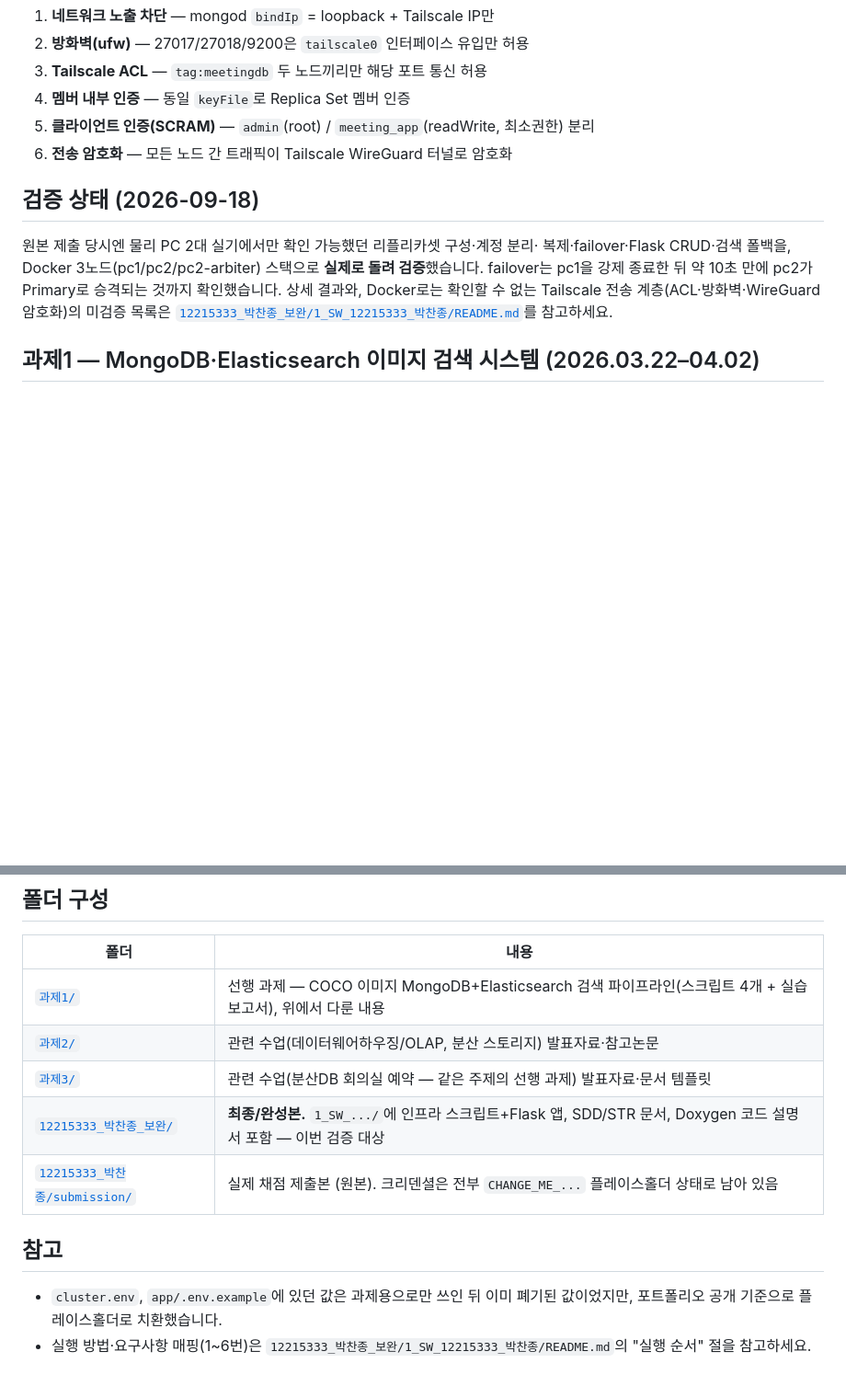
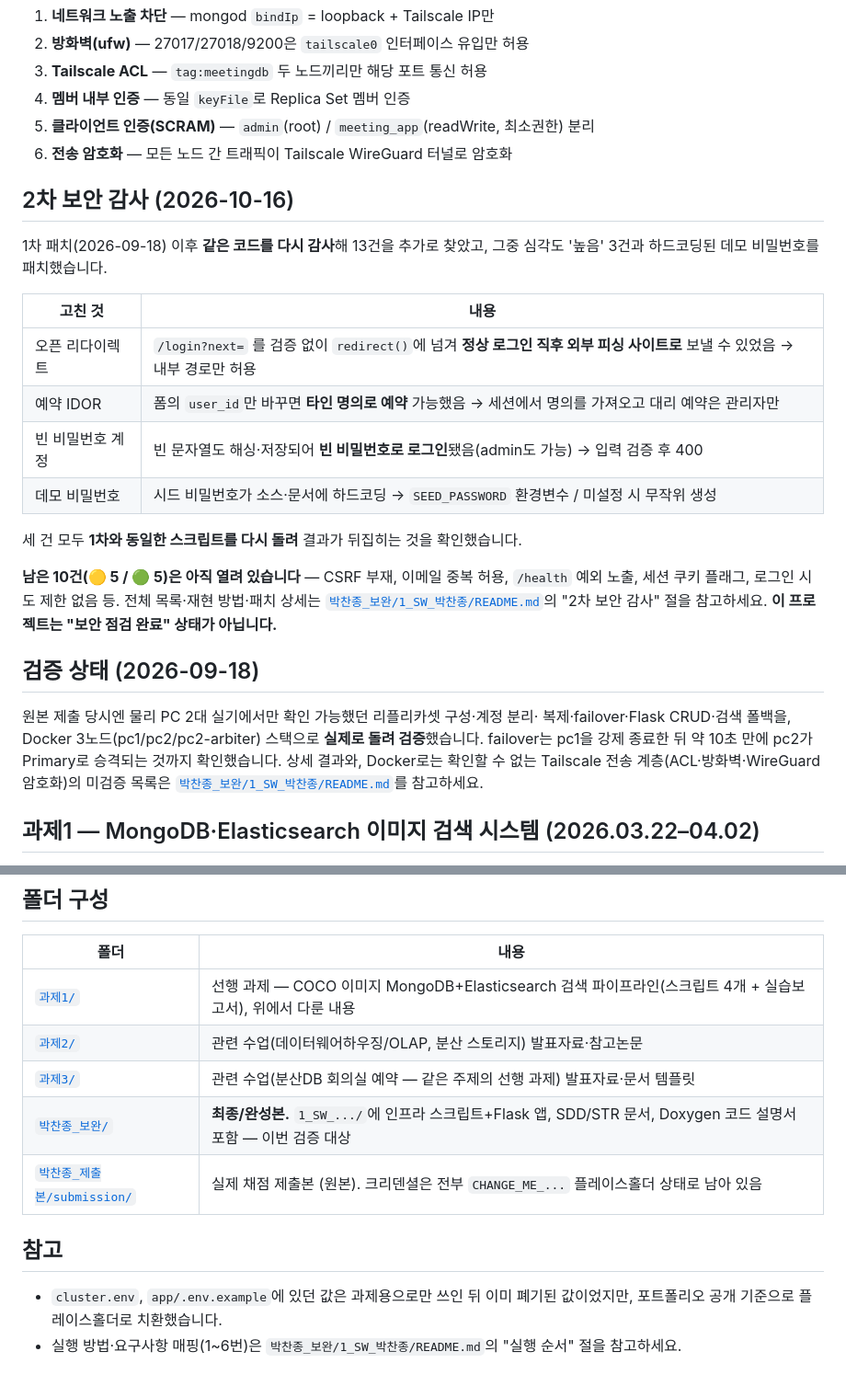
Before and after one commit to jongchacha16-jpg/python-data-portfolio, a Markdown page: 분산처리시스템_프로젝트/README.md, 2 parts joined by grey strips. Shown at 92% size. GitHub-like rendering; blank space fills up the shorter version.

Commit message:
분산처리시스템_프로젝트: 2차 보안 감사 — 높음 3건 패치 및 학번·데모 비밀번호 제거
공개 전 점검으로 보완본을 다시 감사해 13건(높음3/중간5/낮음5)을 찾고,
그중 심각도 '높음' 3건과 하드코딩된 데모 비밀번호를 수정했다.

- 오픈 리다이렉트: /login이 next를 검증 없이 redirect()에 넘겨
  ?next=https://evil.example/phish 로 정상 로그인 직후 외부 피싱 사이트로
  보낼 수 있었다. _safe_next()로 내부 절대경로만 허용(//, /\ 거부)
- 예약 IDOR: login_required가 "로그인했는가"만 보고 "누구 명의인가"를
  검사하지 않아 폼의 user_id만 바꾸면 타인 명의 예약이 생성됐다.
  명의를 session에서 가져오고 폼 값은 무시, 대리 예약은 관리자만 허용
- 빈 비밀번호 계정: password:"" 도 해싱·저장되어 bcrypt.checkpw(b"", hash)가
  참이 되어 로그인됐다(admin도 가능). _validate_new_user()로 email 형식·
  name·비밀번호 10자 이상 검증 후 400
- 시드 비밀번호 하드코딩 제거: SEED_PASSWORD 환경변수, 미설정 시
  secrets.token_urlsafe(16)로 매 실행 무작위 생성

세 건 모두 1차와 동일한 스크립트를 다시 돌려 결과가 뒤집히는 것을 확인했다.
회귀 확인: 관리자 대리 예약 정상, 일반 사용자 본인 예약 정상, 정상 입력
계정 생성 201, 9자 비밀번호 거부 400.

예약 폼 템플릿도 함께 수정 — 서버가 폼의 user_id를 무시하므로 일반 사용자에게는
드롭다운 대신 본인 이름을 고정 표시한다(동작하지 않는 컨트롤을 남기지 않기 위함).

폴더·문서 파일명의 학번을 전부 제거했다(대학 시스템 로그인 ID로 쓰일 수 있어
공개 저장소에 둘 이유가 없음). 원본 제출본은 "before" 기록이므로 폴더명만
바꾸고 내용은 수정하지 않았다.

남은 10건(중간5/낮음5)은 미조치 상태이며 README에 명시했다 —
이 프로젝트는 "보안 점검 완료" 상태가 아니다.

Co-Authored-By: Claude Opus 5 <noreply@anthropic.com>

```diff
--- a/분산처리시스템_프로젝트/README.md
+++ b/분산처리시스템_프로젝트/README.md
@@ -35,6 +35,26 @@ MongoDB Replica Set(2 데이터 노드 + Arbiter) 위에 Flask 웹앱을 올린
 5. **클라이언트 인증(SCRAM)** — `admin`(root) / `meeting_app`(readWrite, 최소권한) 분리
 6. **전송 암호화** — 모든 노드 간 트래픽이 Tailscale WireGuard 터널로 암호화
 
+## 2차 보안 감사 (2026-10-16)
+
+1차 패치(2026-09-18) 이후 **같은 코드를 다시 감사**해 13건을 추가로 찾았고,
+그중 심각도 '높음' 3건과 하드코딩된 데모 비밀번호를 패치했습니다.
+
+| 고친 것 | 내용 |
+| --- | --- |
+| 오픈 리다이렉트 | `/login?next=` 를 검증 없이 `redirect()`에 넘겨 **정상 로그인 직후 외부 피싱 사이트로** 보낼 수 있었음 → 내부 경로만 허용 |
+| 예약 IDOR | 폼의 `user_id`만 바꾸면 **타인 명의로 예약** 가능했음 → 세션에서 명의를 가져오고 대리 예약은 관리자만 |
+| 빈 비밀번호 계정 | 빈 문자열도 해싱·저장되어 **빈 비밀번호로 로그인**됐음(admin도 가능) → 입력 검증 후 400 |
+| 데모 비밀번호 | 시드 비밀번호가 소스·문서에 하드코딩 → `SEED_PASSWORD` 환경변수 / 미설정 시 무작위 생성 |
+
+세 건 모두 **1차와 동일한 스크립트를 다시 돌려** 결과가 뒤집히는 것을 확인했습니다.
+
+**남은 10건(🟡 5 / 🟢 5)은 아직 열려 있습니다** — CSRF 부재, 이메일 중복 허용,
+`/health` 예외 노출, 세션 쿠키 플래그, 로그인 시도 제한 없음 등.
+전체 목록·재현 방법·패치 상세는
+[`박찬종_보완/1_SW_박찬종/README.md`](./박찬종_보완/1_SW_박찬종/README.md)의 "2차 보안 감사" 절을 참고하세요.
+**이 프로젝트는 "보안 점검 완료" 상태가 아닙니다.**
+
 ## 검증 상태 (2026-09-18)
 
 원본 제출 당시엔 물리 PC 2대 실기에서만 확인 가능했던 리플리카셋 구성·계정 분리·
@@ -42,7 +62,7 @@ MongoDB Replica Set(2 데이터 노드 + Arbiter) 위에 Flask 웹앱을 올린
 **실제로 돌려 검증**했습니다. failover는 pc1을 강제 종료한 뒤 약 10초 만에 pc2가
 Primary로 승격되는 것까지 확인했습니다. 상세 결과와, Docker로는 확인할 수 없는
 Tailscale 전송 계층(ACL·방화벽·WireGuard 암호화)의 미검증 목록은
-[`12215333_박찬종_보완/1_SW_12215333_박찬종/README.md`](./12215333_박찬종_보완/1_SW_12215333_박찬종/README.md)를 참고하세요.
+[`박찬종_보완/1_SW_박찬종/README.md`](./박찬종_보완/1_SW_박찬종/README.md)를 참고하세요.
 
 ## 과제1 — MongoDB·Elasticsearch 이미지 검색 시스템 (2026.03.22–04.02)
 
@@ -72,12 +92,12 @@ MongoDB(GridFS)에 적재하고 Elasticsearch 역색인으로 검색하는 파
 | [`과제1/`](./과제1) | 선행 과제 — COCO 이미지 MongoDB+Elasticsearch 검색 파이프라인(스크립트 4개 + 실습보고서), 위에서 다룬 내용 |
 | [`과제2/`](./과제2) | 관련 수업(데이터웨어하우징/OLAP, 분산 스토리지) 발표자료·참고논문 |
 | [`과제3/`](./과제3) | 관련 수업(분산DB 회의실 예약 — 같은 주제의 선행 과제) 발표자료·문서 템플릿 |
-| [`12215333_박찬종_보완/`](./12215333_박찬종_보완) | **최종/완성본.** `1_SW_.../`에 인프라 스크립트+Flask 앱, SDD/STR 문서, Doxygen 코드 설명서 포함 — 이번 검증 대상 |
-| [`12215333_박찬종/submission/`](./12215333_박찬종) | 실제 채점 제출본 (원본). 크리덴셜은 전부 `CHANGE_ME_...` 플레이스홀더 상태로 남아 있음 |
+| [`박찬종_보완/`](./박찬종_보완) | **최종/완성본.** `1_SW_.../`에 인프라 스크립트+Flask 앱, SDD/STR 문서, Doxygen 코드 설명서 포함 — 이번 검증 대상 |
+| [`박찬종_제출본/submission/`](./박찬종_제출본) | 실제 채점 제출본 (원본). 크리덴셜은 전부 `CHANGE_ME_...` 플레이스홀더 상태로 남아 있음 |
 
 ## 참고
 
 - `cluster.env`, `app/.env.example`에 있던 값은 과제용으로만 쓰인 뒤 이미 폐기된
   값이었지만, 포트폴리오 공개 기준으로 플레이스홀더로 치환했습니다.
-- 실행 방법·요구사항 매핑(1~6번)은 `12215333_박찬종_보완/1_SW_12215333_박찬종/README.md`의
+- 실행 방법·요구사항 매핑(1~6번)은 `박찬종_보완/1_SW_박찬종/README.md`의
   "실행 순서" 절을 참고하세요.
```
Also changed, not shown: 2 other files.
